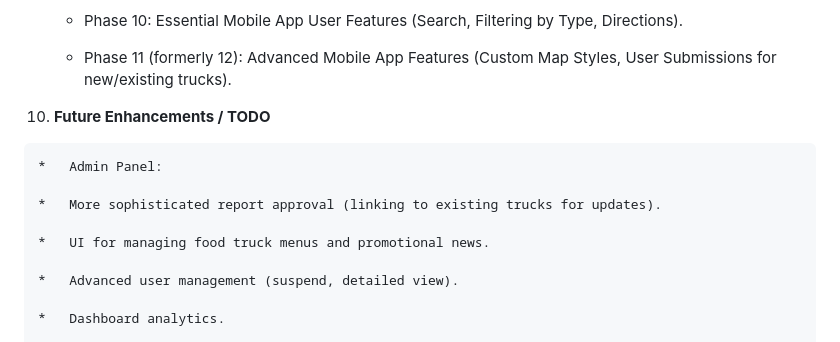
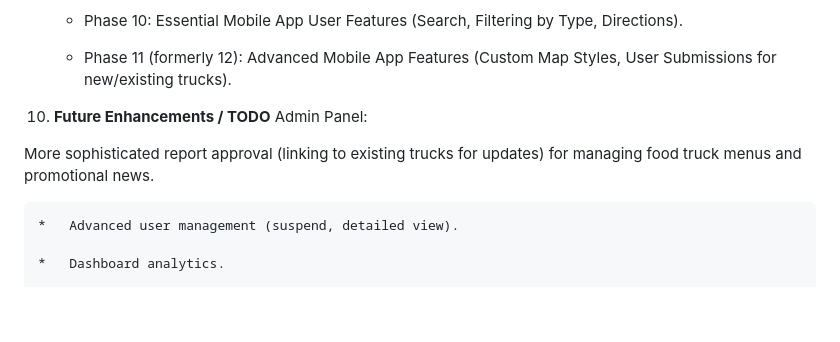
Before and after one commit to jerungpyro/foodtruck_finder, a Markdown page: README.md, the part around the change. GitHub-like rendering; blank space fills up the shorter version.

```diff
--- a/README.md
+++ b/README.md
@@ -144,13 +144,11 @@ flutter run -d chrome
 
     *  Phase 11 (formerly 12): Advanced Mobile App Features (Custom Map Styles, User Submissions for new/existing trucks).
 
+
 10.  **Future Enhancements / TODO**
+Admin Panel:
 
-    *   Admin Panel:
-
-    *   More sophisticated report approval (linking to existing trucks for updates).
-
-    *   UI for managing food truck menus and promotional news.
+More sophisticated report approval (linking to existing trucks for updates) for managing food truck menus and promotional news.
 
     *   Advanced user management (suspend, detailed view).
 
```
